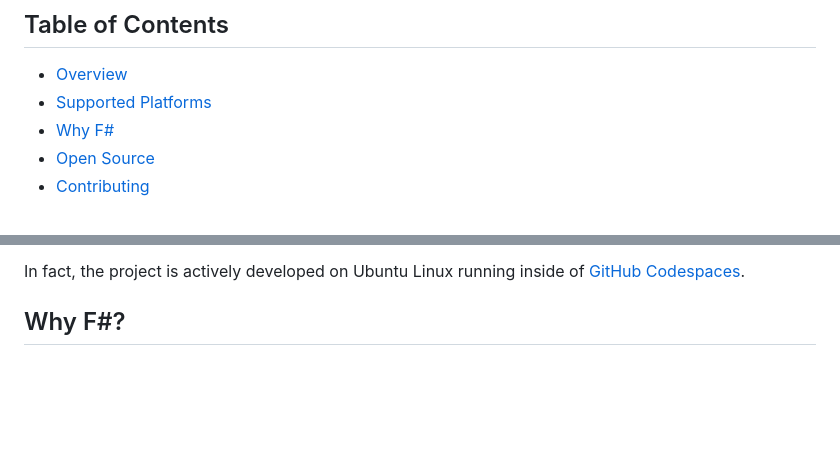
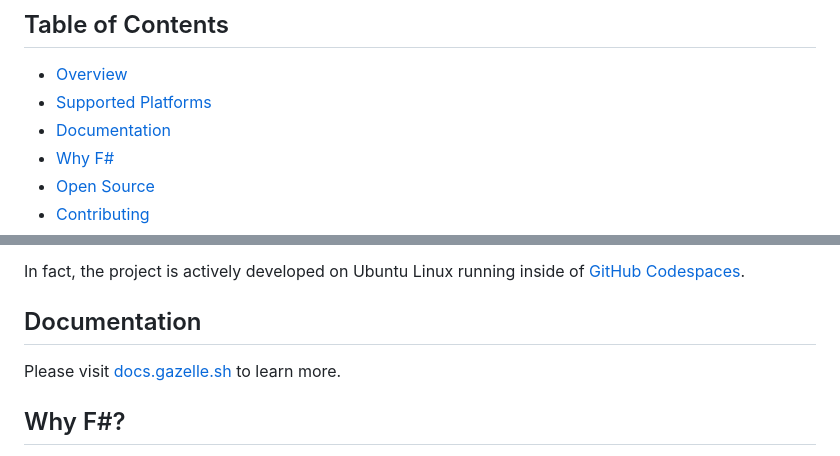
Before and after one commit to gazellekit/gazelle, a Markdown page: README.md, 2 parts joined by grey strips. GitHub-like rendering; blank space fills up the shorter version.

Commit message:
Add 'documentation' link

```diff
--- a/README.md
+++ b/README.md
@@ -17,6 +17,7 @@
 
 - [Overview](#overview)
 - [Supported Platforms](#supported-platforms)
+- [Documentation](#documentation)
 - [Why F#](#why-f)
 - [Open Source](#open-source)
 - [Contributing](#contributing)
@@ -47,6 +48,10 @@ Gazelle runs everywhere that [.NET](https://dotnet.microsoft.com/en-us/learn/dot
 - And more...
 
 In fact, the project is actively developed on Ubuntu Linux running inside of [GitHub Codespaces](https://github.com/features/codespaces).
+
+## Documentation
+
+Please visit [docs.gazelle.sh](https://docs.gazelle.sh) to learn more.
 
 ## Why F#?
 
```
